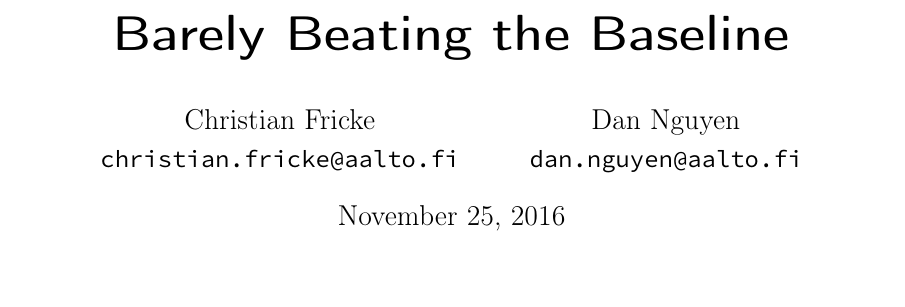
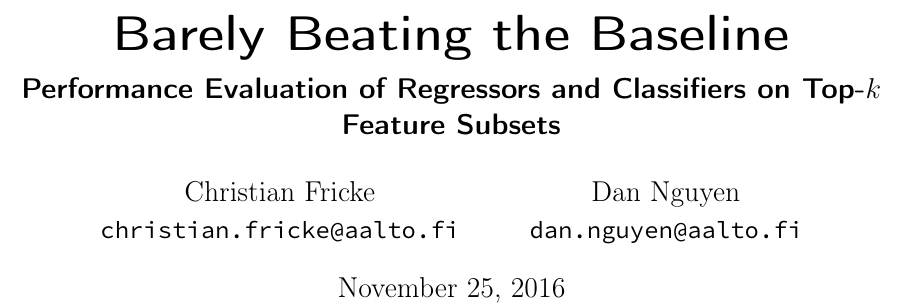
Before and after one commit to ngndn/studious-bassoon, a LaTeX paper (doc/main.tex, which reads doc/components/titlepage.tex): part of page 1 of 4, cut so that both start at the same text. Compiled offline with pdfLaTeX.

Commit message:
Add explanatory subtitle

```diff
--- a/doc/components/titlepage.tex
+++ b/doc/components/titlepage.tex
@@ -1,6 +1,7 @@
 % \titlepage%
 
 \title{Barely Beating the Baseline}
+\subtitle{Performance Evaluation of Regressors and Classifiers on Top-$k$ Feature Subsets}
 % \title{How to Barely Beat the Baseline}
 
 \author{
```
